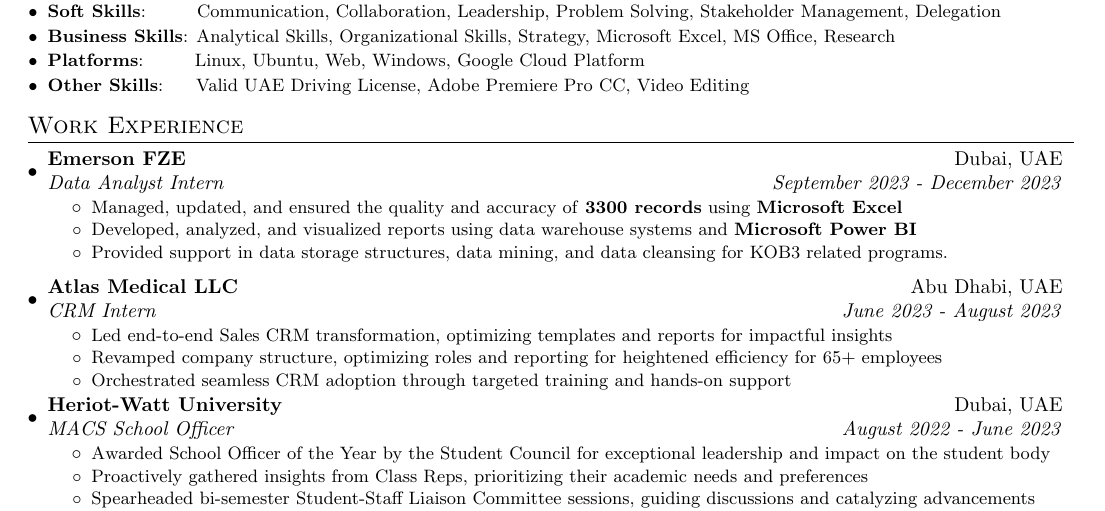
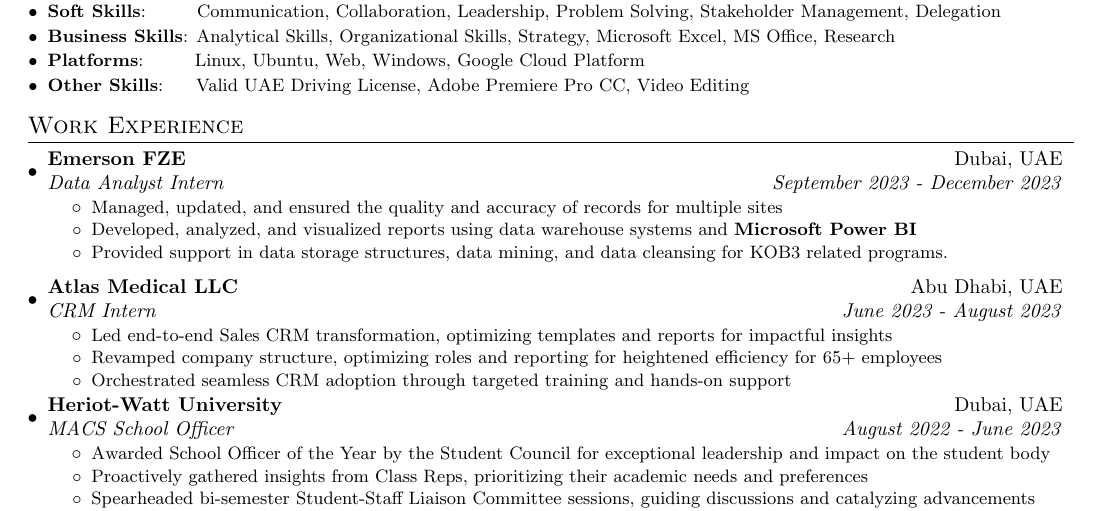
Before and after one commit to cr2007/CV, a LaTeX document (main.tex): part of the page, cut so that both start at the same text. Compiled offline with pdfLaTeX.

Commit message:
Minor tweak in the Work Experience section
* Minor tweaks to the job detail

```diff
--- a/main.tex
+++ b/main.tex
@@ -123,7 +123,7 @@
 	\resumeSubHeadingListStart
 		\resumeSubheading{Emerson FZE}{Dubai, UAE} {Data Analyst Intern}{September 2023 - December 2023}
 		\resumeItemListStart
-			\resumeItemWithoutTitle{Managed, updated, and ensured the quality and accuracy of \textbf{3300 records} using \textbf{Microsoft Excel}}
+			\resumeItemWithoutTitle{Managed, updated, and ensured the quality and accuracy of records for multiple sites}
 			\resumeItemWithoutTitle{Developed, analyzed, and visualized reports using data warehouse systems and \textbf{Microsoft Power BI}}
 			\resumeItemWithoutTitle{Provided support in data storage structures, data mining, and data cleansing for KOB3 related programs.}
 		\resumeItemListEnd
```
